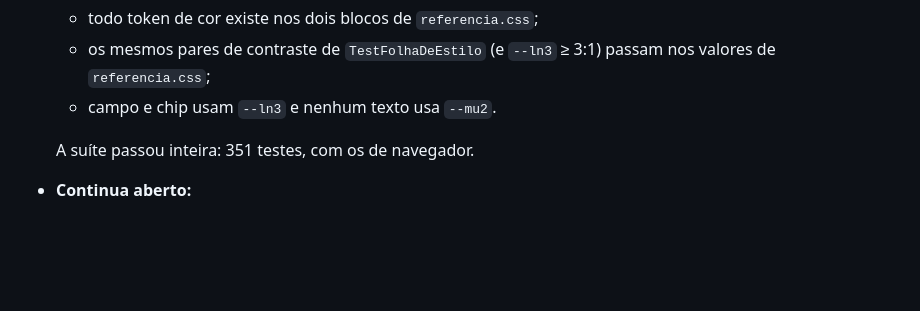
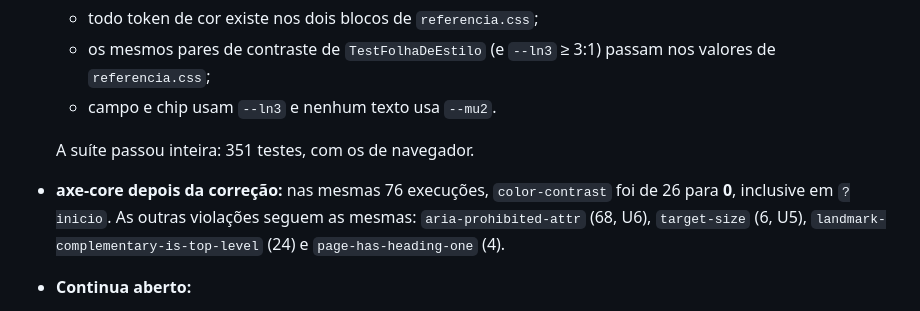
Before and after one commit to espindoIa/comparador-amazon, a Markdown page: reviews/audit-ui-ux-motion.md, the part around the change. Rendered like a GitHub page; blank space fills up the shorter version.

Commit message:
Auditoria: resultado do axe depois de C1 a C4
Co-Authored-By: Claude Opus 5.5 <noreply@anthropic.com>
Claude-Session: https://claude.ai/code/session_012xbYv332vLx9xnWRmg3p3G

```diff
--- a/reviews/audit-ui-ux-motion.md
+++ b/reviews/audit-ui-ux-motion.md
@@ -299,6 +299,7 @@ Entradas fixas: os ASIN da tabela de "Como foi feito", axe-core 4.10.2 com as ta
   - campo e chip usam `--ln3` e nenhum texto usa `--mu2`.
 
   A suíte passou inteira: 351 testes, com os de navegador.
+- **axe-core depois da correção:** nas mesmas 76 execuções, `color-contrast` foi de 26 para **0**, inclusive em `?inicio`. As outras violações seguem as mesmas: `aria-prohibited-attr` (68, U6), `target-size` (6, U5), `landmark-complementary-is-top-level` (24) e `page-has-heading-one` (4).
 - **Continua aberto:**
   - U1: o resto de `TestFolhaDeEstilo` ainda não lê `referencia.css` (tamanhos em px, `z-index`, hover);
   - U2 a U13, N1 a N7, e o `MASTER.md`, que ainda descreve o tema antigo;
```
